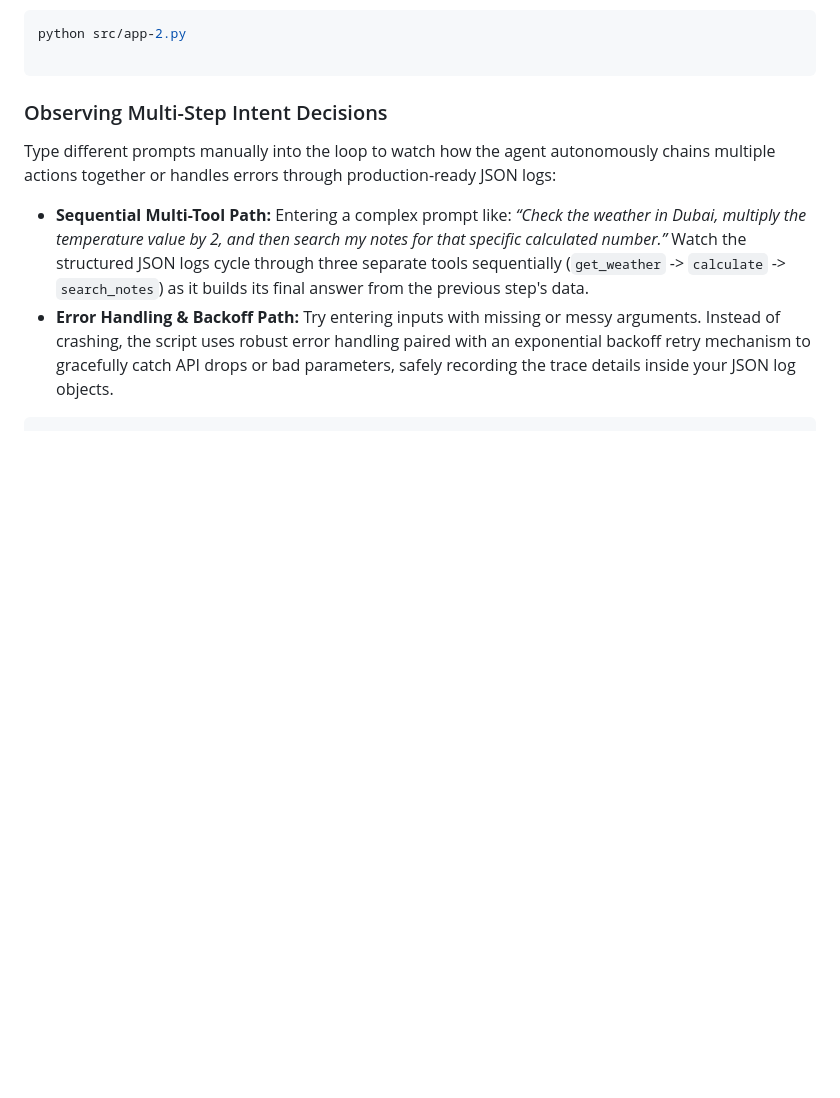
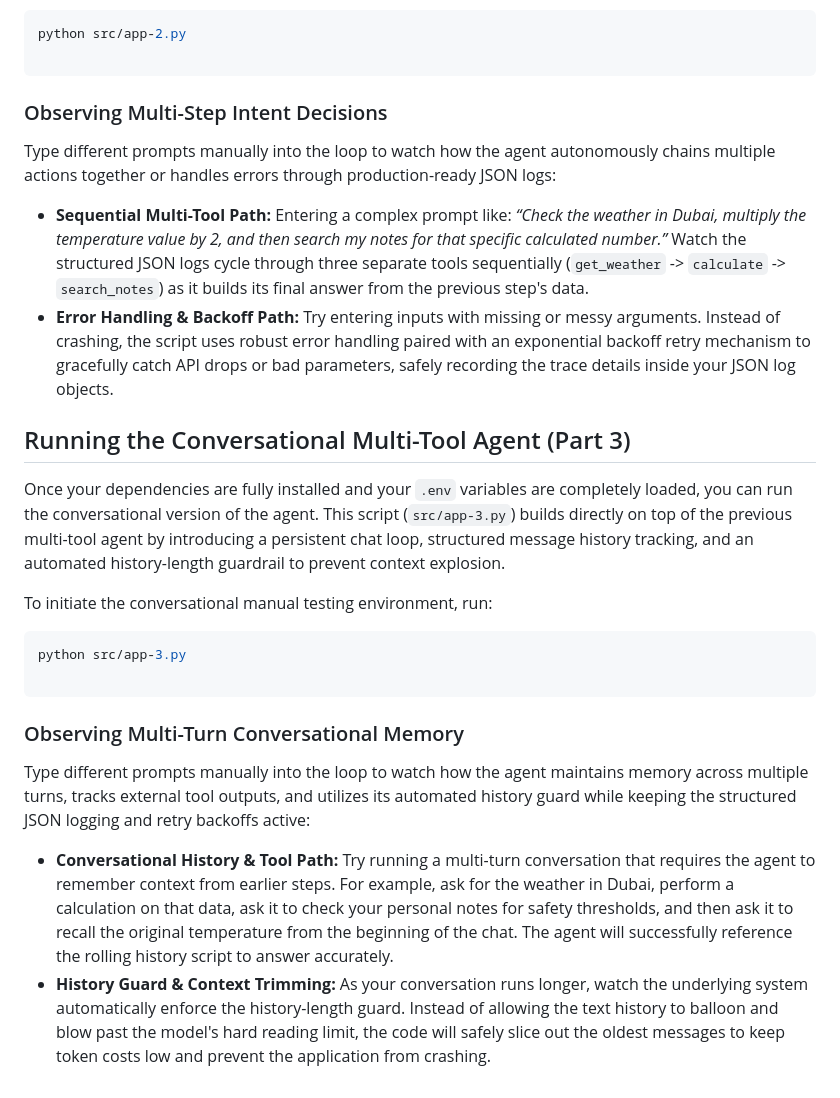
Before and after one commit to immofazil/ai-tool-agent, a Markdown page: README.md, the part around the change. Rendered like a GitHub page; blank space fills up the shorter version.

Commit message:
Add instructions for running the conversational multi-tool agent and observing memory management

````diff
--- a/README.md
+++ b/README.md
@@ -94,4 +94,21 @@ Type different prompts manually into the loop to watch how the agent autonomousl
 * **Sequential Multi-Tool Path:** Entering a complex prompt like: *“Check the weather in Dubai, multiply the temperature value by 2, and then search my notes for that specific calculated number.”* Watch the structured JSON logs cycle through three separate tools sequentially (`get_weather` -> `calculate` -> `search_notes`) as it builds its final answer from the previous step's data.
 * **Error Handling & Backoff Path:** Try entering inputs with missing or messy arguments. Instead of crashing, the script uses robust error handling paired with an exponential backoff retry mechanism to gracefully catch API drops or bad parameters, safely recording the trace details inside your JSON log objects.
 
+
+## Running the Conversational Multi-Tool Agent (Part 3)
+
+Once your dependencies are fully installed and your `.env` variables are completely loaded, you can run the conversational version of the agent. This script (`src/app-3.py`) builds directly on top of the previous multi-tool agent by introducing a persistent chat loop, structured message history tracking, and an automated history-length guardrail to prevent context explosion.
+
+To initiate the conversational manual testing environment, run:
+
+```bash
+python src/app-3.py
+
 ```
+
+### Observing Multi-Turn Conversational Memory
+
+Type different prompts manually into the loop to watch how the agent maintains memory across multiple turns, tracks external tool outputs, and utilizes its automated history guard while keeping the structured JSON logging and retry backoffs active:
+
+* **Conversational History & Tool Path:** Try running a multi-turn conversation that requires the agent to remember context from earlier steps. For example, ask for the weather in Dubai, perform a calculation on that data, ask it to check your personal notes for safety thresholds, and then ask it to recall the original temperature from the beginning of the chat. The agent will successfully reference the rolling history script to answer accurately.
+* **History Guard & Context Trimming:** As your conversation runs longer, watch the underlying system automatically enforce the history-length guard. Instead of allowing the text history to balloon and blow past the model's hard reading limit, the code will safely slice out the oldest messages to keep token costs low and prevent the application from crashing.
````
